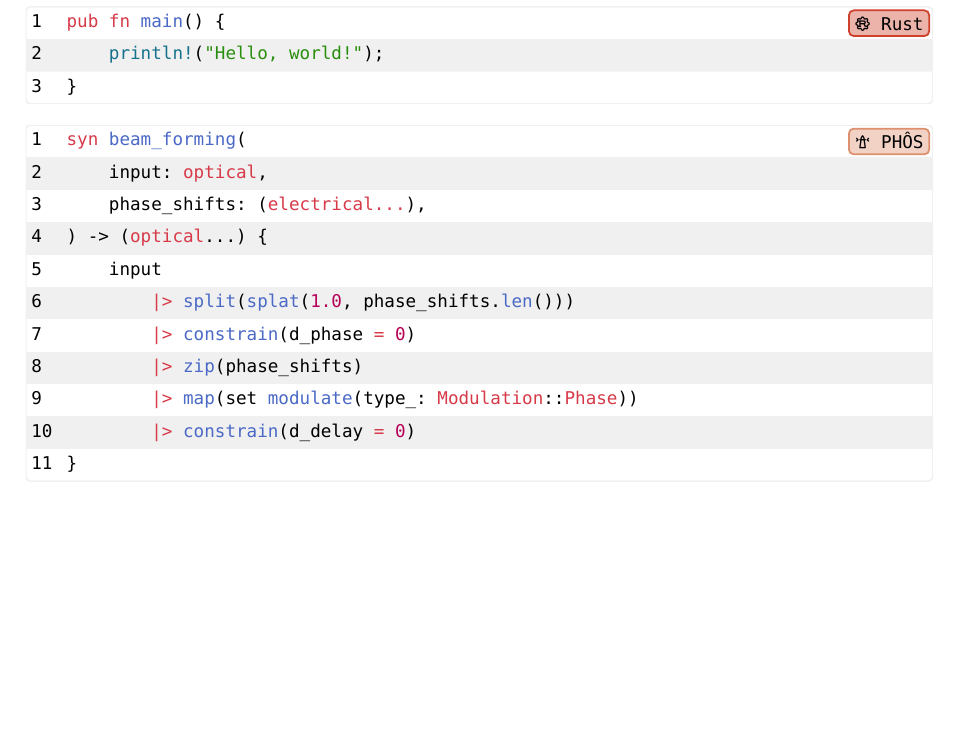
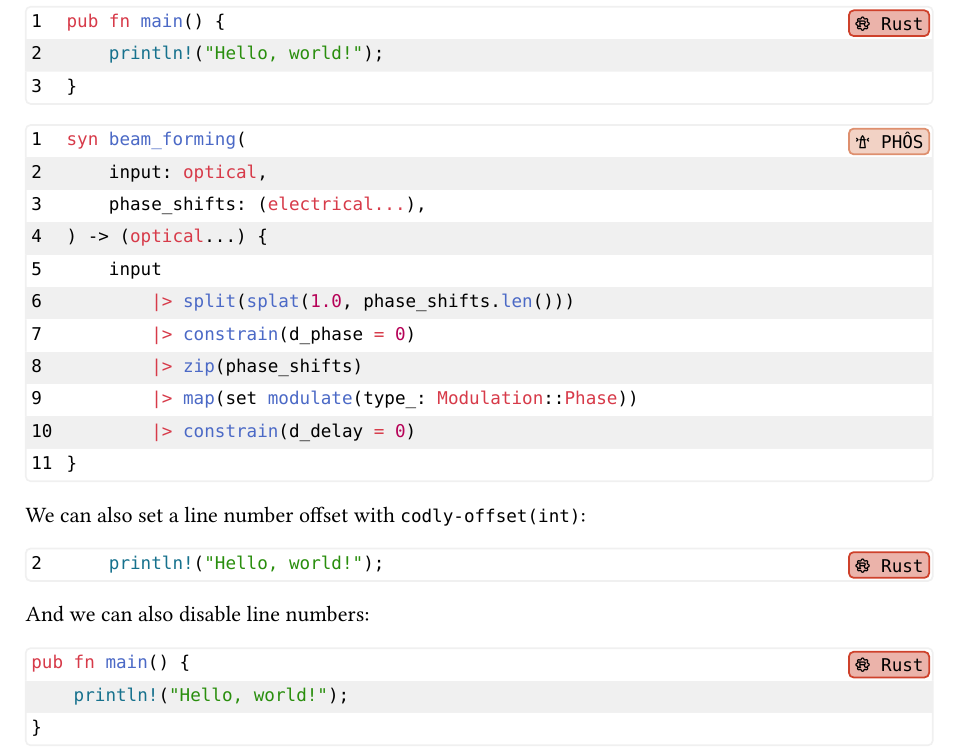
Before and after one commit to Dherse/codly, a Typst document (example/main.typ): part of the page, cut so that both start at the same text, the shorter picture padded with empty space. The pictures show the PDF file example/main.pdf that the author committed with the source.

Commit message:
Added disabling numbers & offset

````diff
--- a/example/main.typ
+++ b/example/main.typ
@@ -37,3 +37,22 @@ syn beam_forming(
         |> constrain(d_delay = 0)
 }
 ```
+
+We can also set a line number offset with `codly-offset(int)`:
+
+#codly-offset(offset: 1)
+```rust
+    println!("Hello, world!");
+```
+
+And we can also disable line numbers:
+
+#show: codly.with(languages: (
+  rust: (name: "Rust", icon: icon("\u{fa53}"), color: rgb("#CE412B")),
+), width-numbers: none)
+
+```rust
+pub fn main() {
+    println!("Hello, world!");
+}
+```
````
Also changed, not shown: codly.typ (+15 -2 lines), example/main.pdf.
